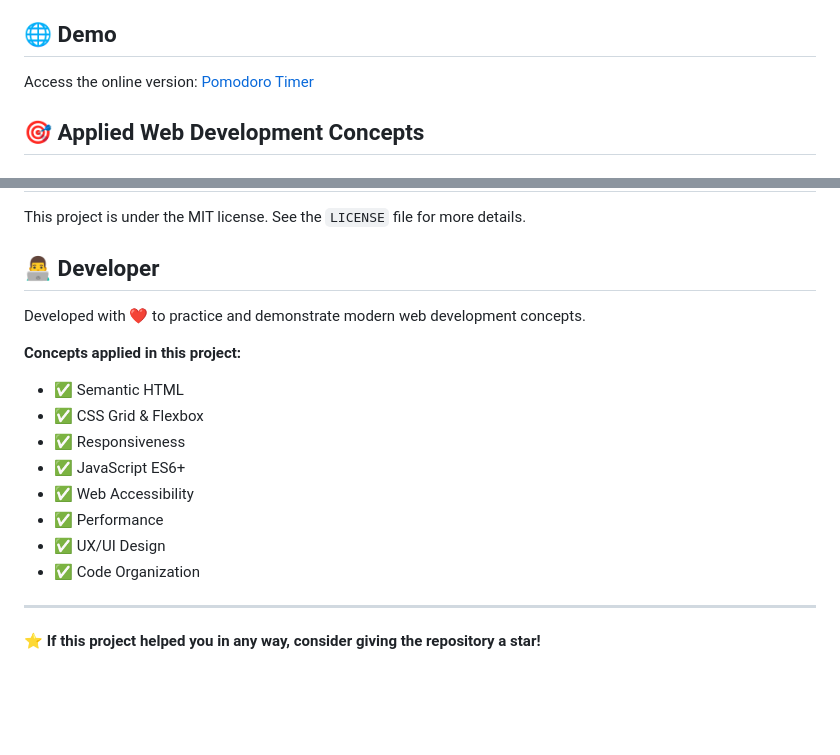
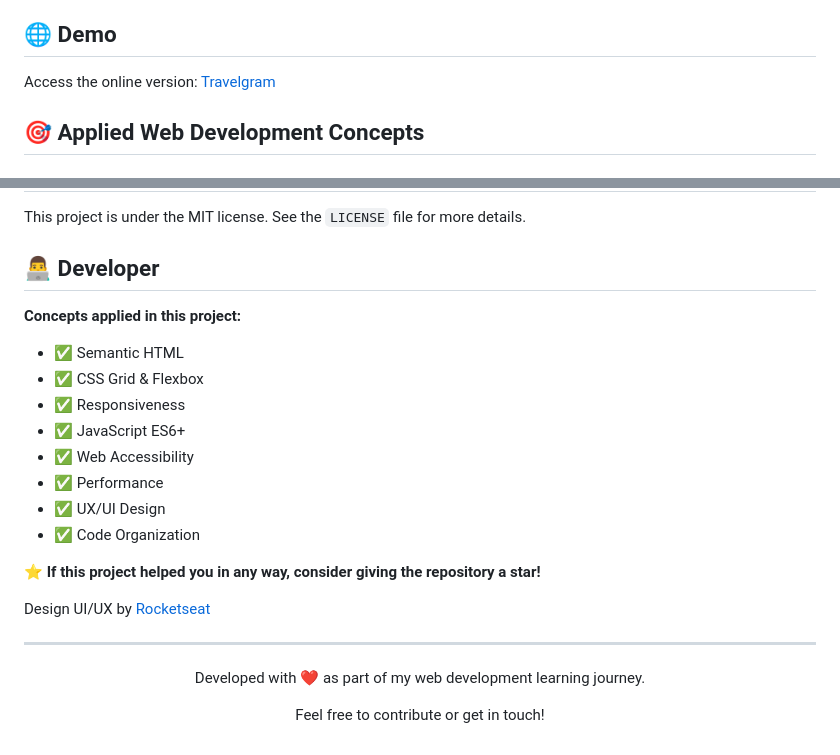
Before and after one commit to maurodiogodev/travelgram, a Markdown page: README.md, 2 parts joined by grey strips. Drawn GitHub-style; blank space fills up the shorter version.

```diff
--- a/README.md
+++ b/README.md
@@ -42,7 +42,7 @@ A social network project focused on travel, developed to demonstrate fundamental
 
 ## 🌐 Demo
 
-Access the online version: [Pomodoro Timer](https://maurodiogodev.github.io/travelgram/)
+Access the online version: [Travelgram](https://maurodiogodev.github.io/travelgram/)
 
 ## 🎯 Applied Web Development Concepts
 
@@ -137,8 +137,6 @@ This project is under the MIT license. See the `LICENSE` file for more details.
 
 ## 👨‍💻 Developer
 
-Developed with ❤️ to practice and demonstrate modern web development concepts.
-
 **Concepts applied in this project:**
 - ✅ Semantic HTML
 - ✅ CSS Grid & Flexbox
@@ -149,6 +147,10 @@ Developed with ❤️ to practice and demonstrate modern web development concept
 - ✅ UX/UI Design
 - ✅ Code Organization
 
+⭐ **If this project helped you in any way, consider giving the repository a star!**
+
+Design UI/UX by [Rocketseat](https://www.rocketseat.com.br/)
+
 ---
 
-⭐ **If this project helped you in any way, consider giving the repository a star!**
+<div align="center"> <p>Developed with ❤️ as part of my web development learning journey.</p> <p>Feel free to contribute or get in touch!</p> </div>
```
Also changed, not shown: other parts of README.md (+1 -1 lines).
